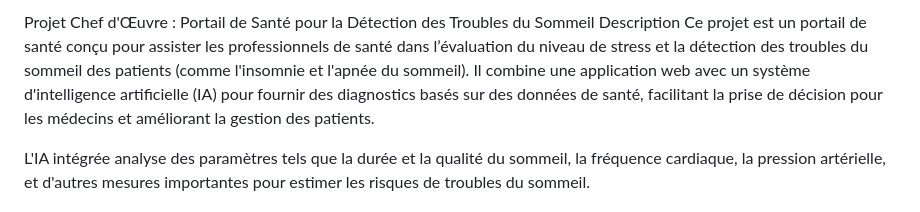
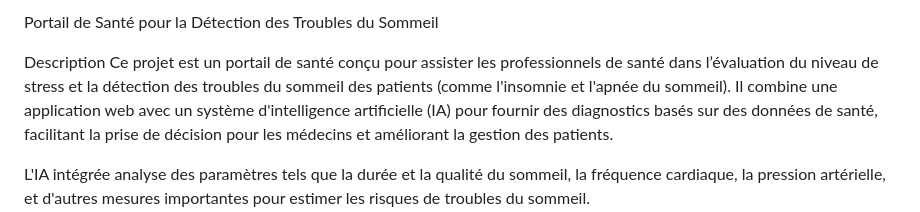
Before and after one commit to yvanoide/Mon_projet_final, a Markdown page: README.md, the part around the change. GitHub-like rendering.

```diff
--- a/README.md
+++ b/README.md
@@ -1,4 +1,5 @@
-Projet Chef d'Œuvre : Portail de Santé pour la Détection des Troubles du Sommeil
+Portail de Santé pour la Détection des Troubles du Sommeil
+
 Description
 Ce projet est un portail de santé conçu pour assister les professionnels de santé dans l’évaluation du niveau de stress et la détection des troubles du sommeil des patients (comme l'insomnie et l'apnée du sommeil). Il combine une application web avec un système d'intelligence artificielle (IA) pour fournir des diagnostics basés sur des données de santé, facilitant la prise de décision pour les médecins et améliorant la gestion des patients.
 
```
